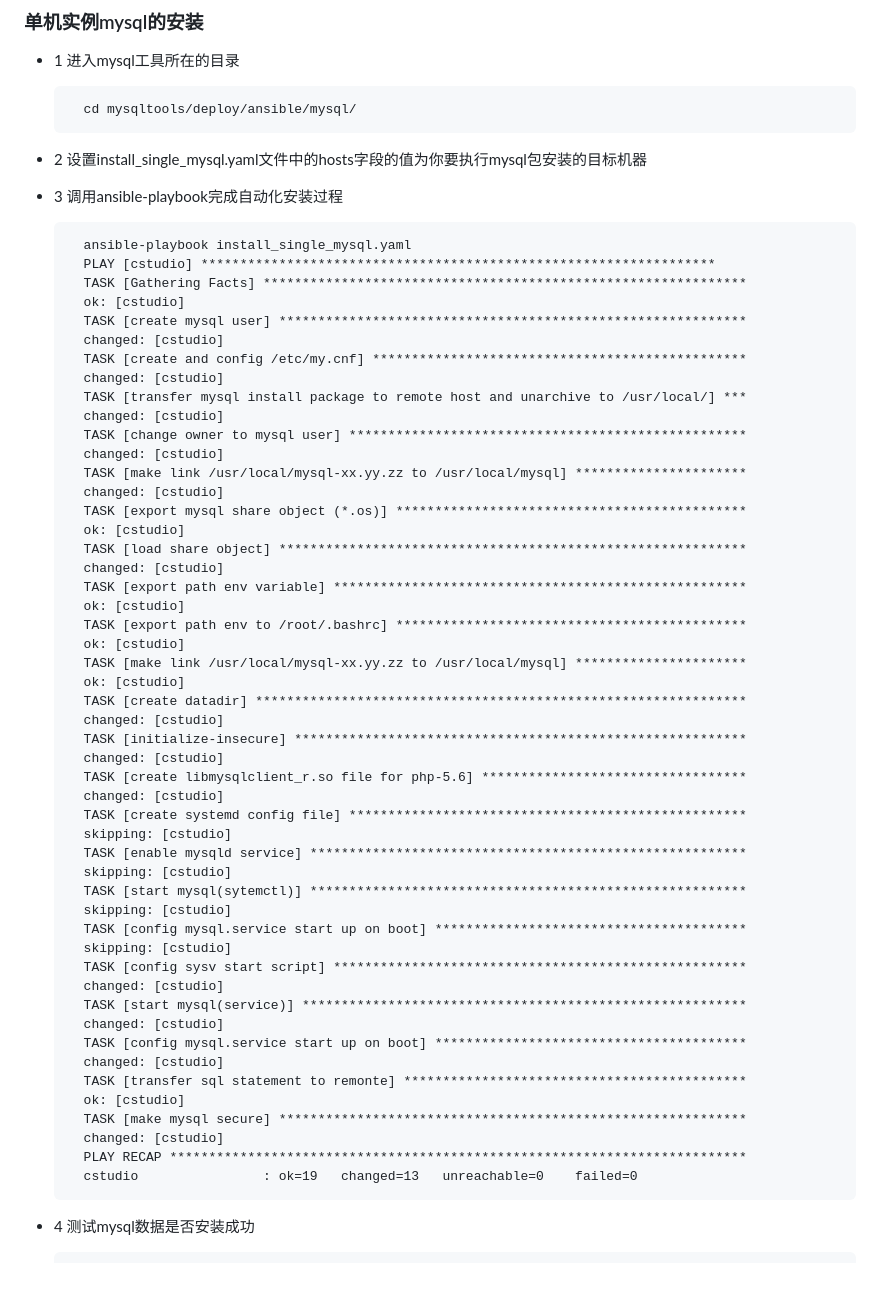
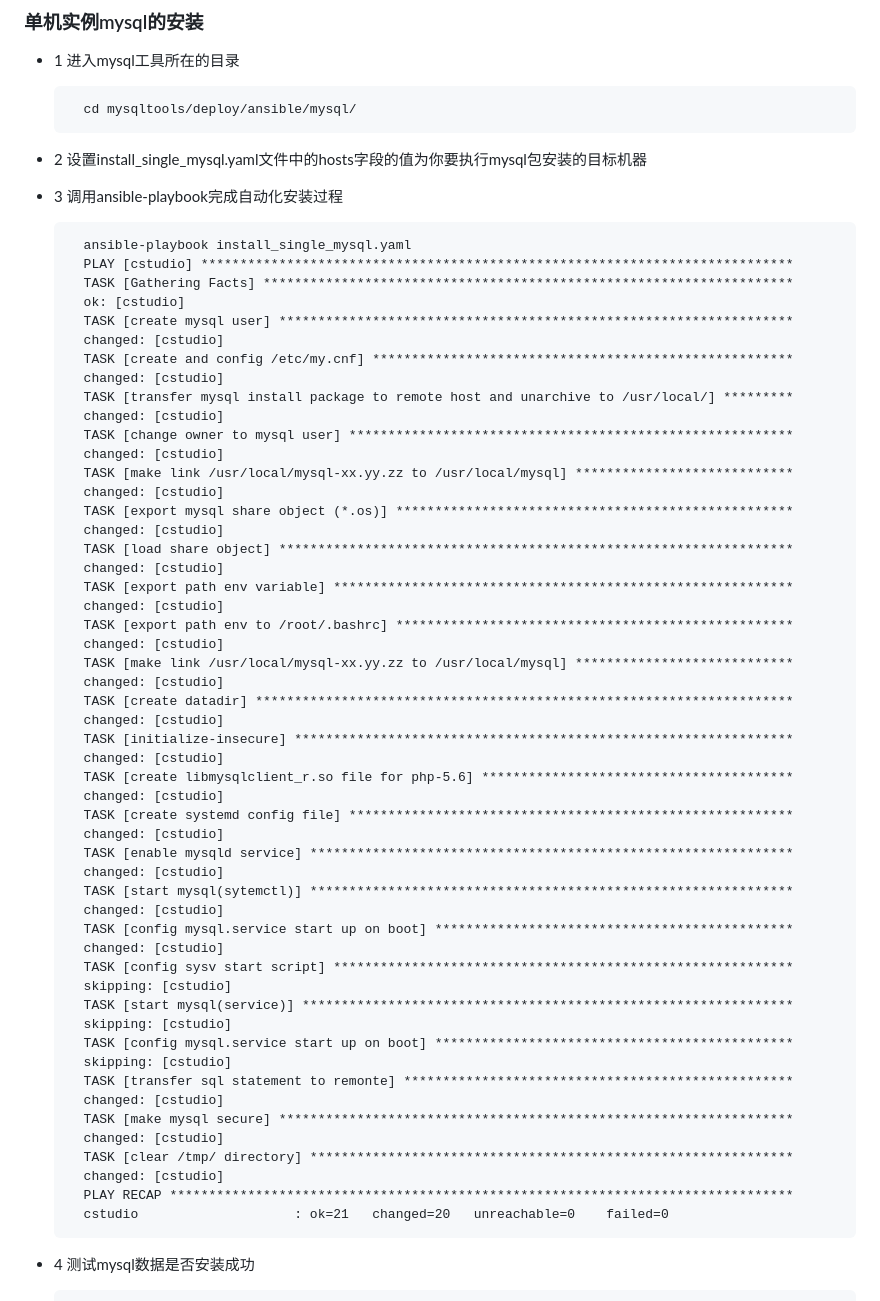
Before and after one commit to Neeky/mysqltools, a Markdown page: README.md, the part around one of its changes. Drawn GitHub-style; blank space fills up the shorter version.

```diff
--- a/README.md
+++ b/README.md
@@ -247,55 +247,57 @@ mysqltools并没有使用python2.x而是基于python3.6.x上开发完成的。
 - 3 调用ansible-playbook完成自动化安装过程
 
         ansible-playbook install_single_mysql.yaml
-        PLAY [cstudio] ******************************************************************
-        TASK [Gathering Facts] **************************************************************
+        PLAY [cstudio] ****************************************************************************
+        TASK [Gathering Facts] ********************************************************************
         ok: [cstudio]
-        TASK [create mysql user] ************************************************************
+        TASK [create mysql user] ******************************************************************
         changed: [cstudio]
-        TASK [create and config /etc/my.cnf] ************************************************
+        TASK [create and config /etc/my.cnf] ******************************************************
         changed: [cstudio]
-        TASK [transfer mysql install package to remote host and unarchive to /usr/local/] ***
+        TASK [transfer mysql install package to remote host and unarchive to /usr/local/] *********
         changed: [cstudio]
-        TASK [change owner to mysql user] ***************************************************
+        TASK [change owner to mysql user] *********************************************************
         changed: [cstudio]
-        TASK [make link /usr/local/mysql-xx.yy.zz to /usr/local/mysql] **********************
+        TASK [make link /usr/local/mysql-xx.yy.zz to /usr/local/mysql] ****************************
         changed: [cstudio]
-        TASK [export mysql share object (*.os)] *********************************************
-        ok: [cstudio]
-        TASK [load share object] ************************************************************
+        TASK [export mysql share object (*.os)] ***************************************************
         changed: [cstudio]
-        TASK [export path env variable] *****************************************************
-        ok: [cstudio]
-        TASK [export path env to /root/.bashrc] *********************************************
-        ok: [cstudio]
-        TASK [make link /usr/local/mysql-xx.yy.zz to /usr/local/mysql] **********************
-        ok: [cstudio]
-        TASK [create datadir] ***************************************************************
+        TASK [load share object] ******************************************************************
         changed: [cstudio]
-        TASK [initialize-insecure] **********************************************************
+        TASK [export path env variable] ***********************************************************
         changed: [cstudio]
-        TASK [create libmysqlclient_r.so file for php-5.6] **********************************
+        TASK [export path env to /root/.bashrc] ***************************************************
         changed: [cstudio]
-        TASK [create systemd config file] ***************************************************
+        TASK [make link /usr/local/mysql-xx.yy.zz to /usr/local/mysql] ****************************
+        changed: [cstudio]
+        TASK [create datadir] *********************************************************************
+        changed: [cstudio]
+        TASK [initialize-insecure] ****************************************************************
+        changed: [cstudio]
+        TASK [create libmysqlclient_r.so file for php-5.6] ****************************************
+        changed: [cstudio]
+        TASK [create systemd config file] *********************************************************
+        changed: [cstudio]
+        TASK [enable mysqld service] **************************************************************
+        changed: [cstudio]
+        TASK [start mysql(sytemctl)] **************************************************************
+        changed: [cstudio]
+        TASK [config mysql.service start up on boot] **********************************************
+        changed: [cstudio]
+        TASK [config sysv start script] ***********************************************************
         skipping: [cstudio]
-        TASK [enable mysqld service] ********************************************************
+        TASK [start mysql(service)] ***************************************************************
         skipping: [cstudio]
-        TASK [start mysql(sytemctl)] ********************************************************
+        TASK [config mysql.service start up on boot] **********************************************
         skipping: [cstudio]
-        TASK [config mysql.service start up on boot] ****************************************
-        skipping: [cstudio]
-        TASK [config sysv start script] *****************************************************
+        TASK [transfer sql statement to remonte] **************************************************
         changed: [cstudio]
-        TASK [start mysql(service)] *********************************************************
+        TASK [make mysql secure] ******************************************************************
         changed: [cstudio]
-        TASK [config mysql.service start up on boot] ****************************************
+        TASK [clear /tmp/ directory] **************************************************************
         changed: [cstudio]
-        TASK [transfer sql statement to remonte] ********************************************
-        ok: [cstudio]
-        TASK [make mysql secure] ************************************************************
-        changed: [cstudio]
-        PLAY RECAP **************************************************************************
-        cstudio                : ok=19   changed=13   unreachable=0    failed=0
+        PLAY RECAP ********************************************************************************
+        cstudio                    : ok=21   changed=20   unreachable=0    failed=0
 
 - 4 测试mysql数据是否安装成功
 
```
Also changed, not shown: other parts of README.md (+126 -58 lines), docs/imgs/zabbix_main_page_0001.png (added), docs/imgs/zabbix_start_page_0001.png (added), docs/imgs/zabbix_start_page_0002.png (added), docs/imgs/zabbix_start_page_0003.png (added), 3 other files.
